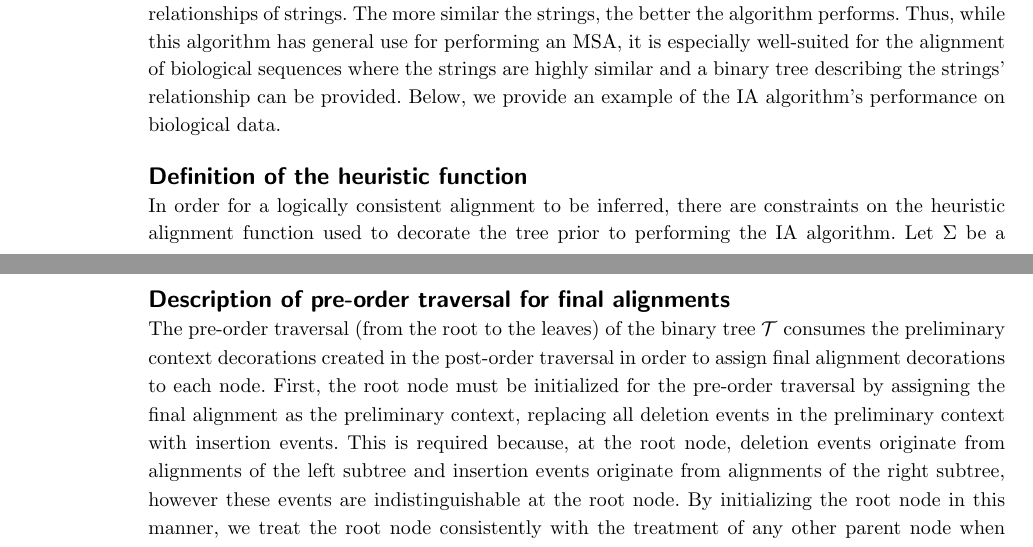
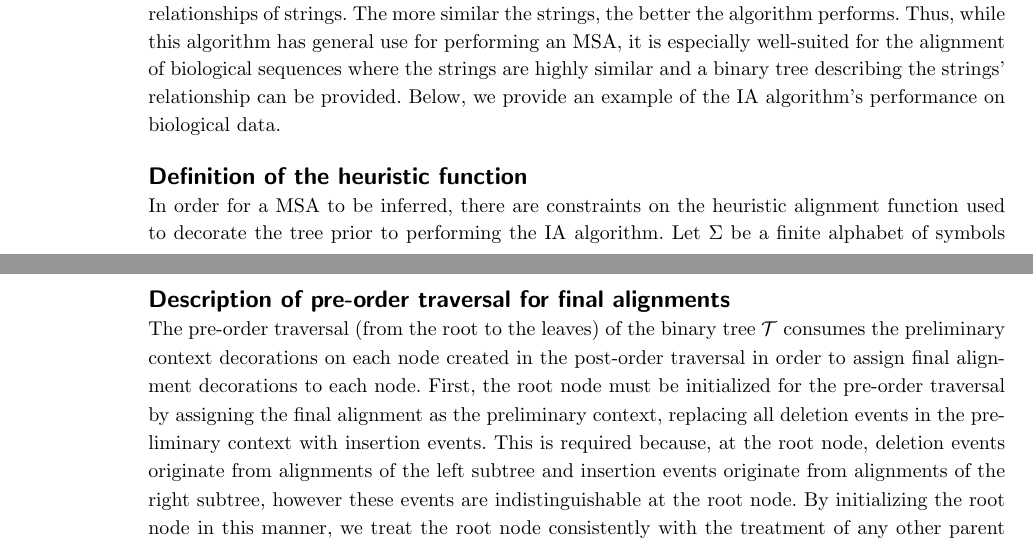
Before and after one commit to recursion-ninja/efficient-implied-alignment, a LaTeX document (tex/Efficient-Implied-Alignment.tex): two parts of pages 2 and 6 of 21, joined at a grey line, cut so that both start at the same text. Compiled offline with pdfLaTeX; a missing bibliography style is replaced by a similar one.

Commit message:
Addressing remaining comments of reviewer 2

```diff
--- a/tex/Efficient-Implied-Alignment.tex
+++ b/tex/Efficient-Implied-Alignment.tex
@@ -196,7 +196,7 @@ Below, we provide an example of the IA algorithm's performance on biological dat
 
 \section*{Definition of the heuristic function}
 
-In order for a logically consistent alignment to be inferred, there are constraints on the heuristic alignment function used to decorate the tree prior to performing the IA algorithm.
+In order for a MSA to be inferred, there are constraints on the heuristic alignment function used to decorate the tree prior to performing the IA algorithm.
 Let $\Sigma$ be a finite alphabet of symbols such that $\setsize{\Sigma} \geq 3$.
 Let $\gap \in \Sigma$ be a gap symbol which will have a special meaning in the context of an alignment.
 Let $\NEPowerset (\operatorname{X})$ denote the collection of non-empty subsets of $\mathrm{X}$.
@@ -314,7 +314,7 @@ If we were to use Ukkonnen's method with the $\otimes$ described in Algorithm \r
 
 \section*{Description of pre-order traversal for final alignments}
 
-The pre-order traversal (from the root to the leaves) of the binary tree $\mathcal{T}$ consumes the preliminary context decorations created in the post-order traversal in order to assign final alignment decorations to each node.
+The pre-order traversal (from the root to the leaves) of the binary tree $\mathcal{T}$ consumes the preliminary context decorations on each node created in the post-order traversal in order to assign final alignment decorations to each node.
 First, the root node must be initialized for the pre-order traversal by assigning the final alignment as the preliminary context, replacing all deletion events in the preliminary context with insertion events.
 This is required because, at the root node, deletion events originate from alignments of the left subtree and insertion events originate from alignments of the right subtree, however these events are indistinguishable at the root node.
 By initializing the root node in this manner, we treat the root node consistently with the treatment of any other parent node when deriving the internal node alignments in Algorithm \ref{Alg:deriveAlignment}.
```
